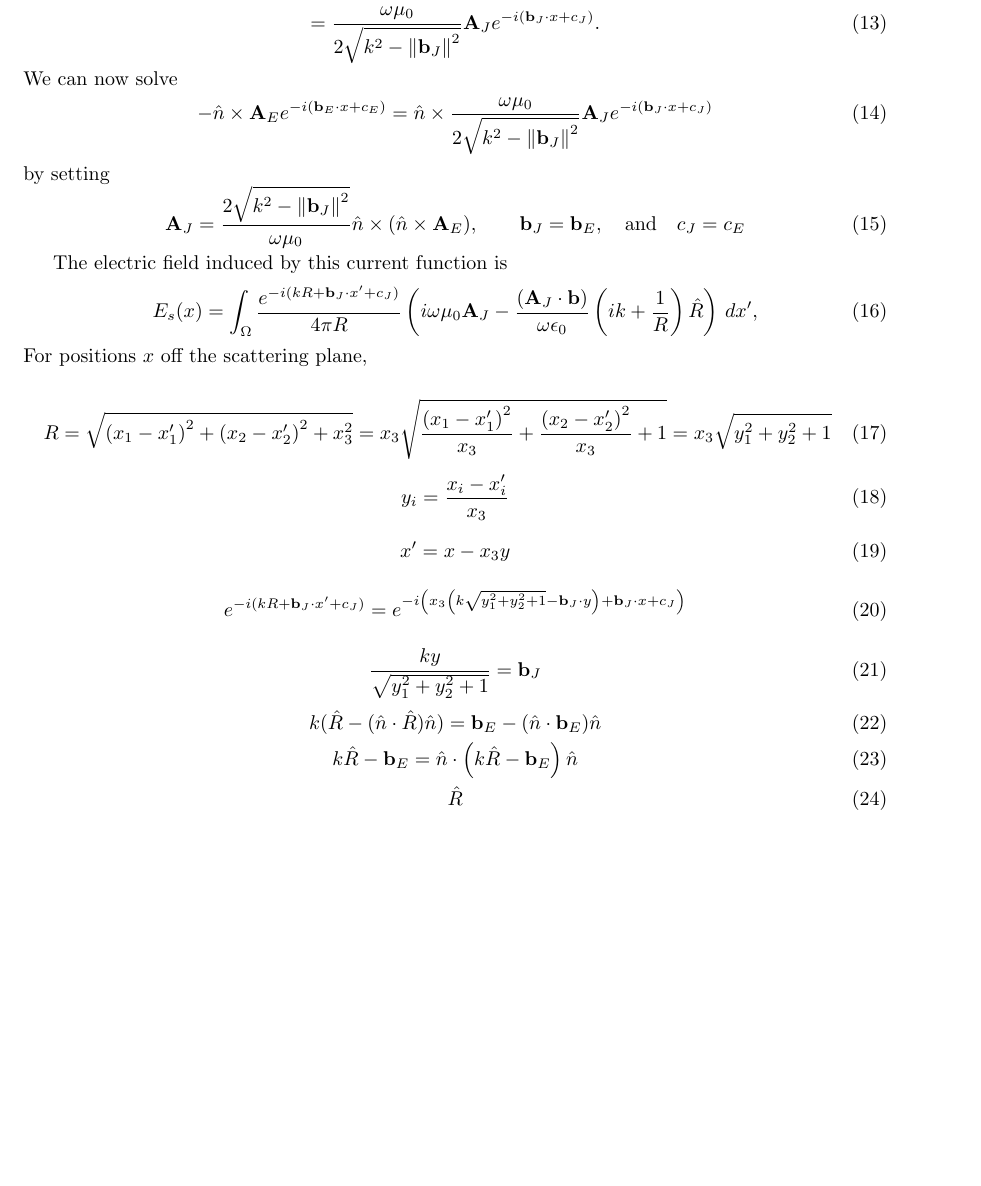
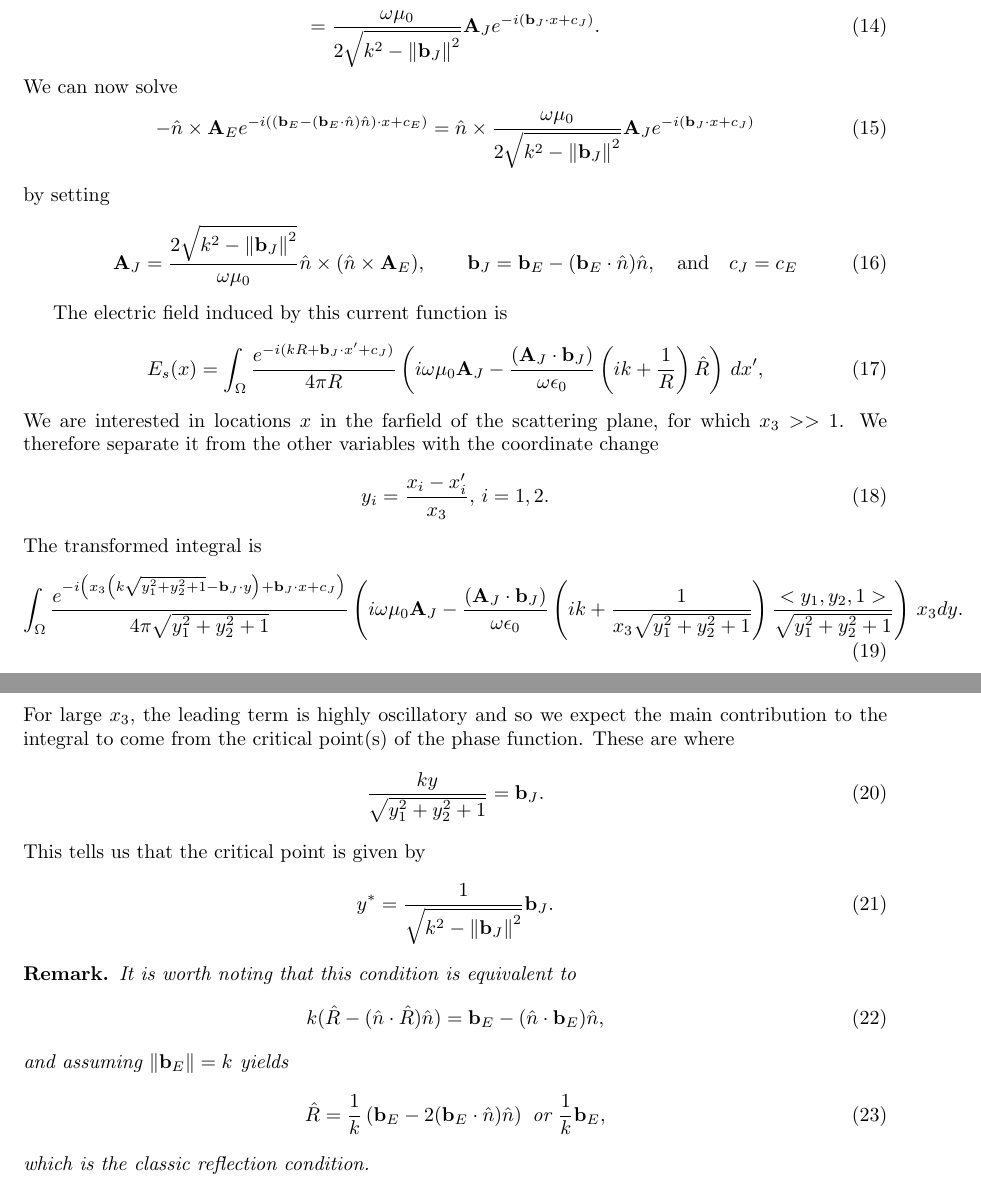
Before and after one commit to Snazzilicious/SimpleMOM, a LaTeX document (PO_MOM_Formulation.tex): part of page 2 of 2 before the commit and two parts of pages 2 and 3 of 3 after it, the two joined at a grey line, cut so that both start at the same text, the shorter picture padded with empty space. Compiled offline with pdfLaTeX.

Commit message:
added critical point

```diff
--- a/PO_MOM_Formulation.tex
+++ b/PO_MOM_Formulation.tex
@@ -59 +62,2 @@ The explicit integral is
 	\left( i\omega\mu_0 \mathbf{A}_J
+	- \frac{(\mathbf{A}_J\cdot\mathbf{b}_J)}{\omega\epsilon_0}\left( ik + \frac{1}{R} \right) \hat{R} \right) \,dx'_1dx'_2,
@@ -102,13 +105,13 @@ The integral is now
 % solve for J plane wave parameters
 We can now solve
 \begin{equation}
-	-\hat{n}\times\mathbf{A}_E e^{-i(\mathbf{b}_E\cdot x + c_E)}
+	-\hat{n}\times\mathbf{A}_E e^{-i\left( \left(\mathbf{b}_E - (\mathbf{b}_E\cdot\hat{n})\hat{n}\right)\cdot x + c_E \right)}
 	= \hat{n}\times\frac{\omega\mu_0}{2\sqrt{k^2 - \norm{\mathbf{b}_J}^2}} \mathbf{A}_J e^{-i(\mathbf{b}_J\cdot x + c_J)}
 \end{equation}
 by setting
 \begin{equation}
 	\mathbf{A}_J = \frac{2\sqrt{k^2 - \norm{\mathbf{b}_J}^2}}{\omega\mu_0} \hat{n}\times( \hat{n}\times\mathbf{A}_E ),
-	\quad\quad \mathbf{b}_J = \mathbf{b}_E,
+	\quad\quad \mathbf{b}_J = \mathbf{b}_E - (\mathbf{b}_E\cdot\hat{n})\hat{n},
 	\quad\text{and}\quad c_J = c_E
 \end{equation}
 % TODO update expression for b
@@ -119,10 +122,43 @@ The electric field induced by this current function is
 	E_s(x)
 	= \int_\Omega \frac{e^{-i(kR+\mathbf{b}_J\cdot x' + c_J)}}{4\pi R}
 	\left( i\omega\mu_0 \mathbf{A}_J
-	- \frac{(\mathbf{A}_J\cdot\mathbf{b})}{\omega\epsilon_0}\left( ik + \frac{1}{R} \right) \hat{R} \right) \,dx',
+	- \frac{(\mathbf{A}_J\cdot\mathbf{b}_J)}{\omega\epsilon_0}\left( ik + \frac{1}{R} \right) \hat{R} \right) \,dx',
 \end{equation}
-For positions $x$ off the scattering plane,
+We are interested in locations $x$ in the farfield of the scattering plane, for which $x_3 >> 1$.
+We therefore separate it from the other variables with the coordinate change
+\begin{equation}
+	y_i = \frac{x_i-x_i'}{x_3}, \, i=1,2.
+\end{equation}
+The transformed integral is
+\begin{equation}
+	\int_\Omega \frac{ e^{-i\left(x_3\left(k\sqrt{ y_1^2 + y_2^2 + 1 }-\mathbf{b}_J\cdot y\right) + \mathbf{b}_J\cdot x + c_J \right)} }{4\pi \sqrt{ y_1^2 + y_2^2 + 1 }}
+	\left( i\omega\mu_0 \mathbf{A}_J
+	- \frac{(\mathbf{A}_J\cdot\mathbf{b}_J)}{\omega\epsilon_0}
+	\left( ik + \frac{1}{ x_3\sqrt{ y_1^2 + y_2^2 + 1 } } \right)
+	\frac{<y_1,y_2,1>}{\sqrt{ y_1^2 + y_2^2 + 1 }} \right) \,x_3 dy.
+\end{equation}
+For large $x_3$, the leading term is highly oscillatory
+and so we expect the main contribution to the integral to come from the critical point(s) of the phase function.
+These are where
+\begin{equation}
+	\frac{ky}{\sqrt{ y_1^2 + y_2^2 + 1 }} = \mathbf{b}_J.
+\end{equation}
+This tells us that the critical point is given by
+\begin{equation}
+	y^* = \frac{1}{\sqrt{ k^2 - \norm{\mathbf{b}_J}^2 }}\mathbf{b}_J.
+\end{equation}
 
+\begin{remark}
+It is worth noting that this condition is equivalent to
+\begin{equation}
+	k(\hat{R} - (\hat{n}\cdot\hat{R})\hat{n}) = \mathbf{b}_E - (\hat{n}\cdot\mathbf{b}_E)\hat{n},
+\end{equation}
+and assuming $\norm{\mathbf{b}_E}=k$ yields
+\begin{equation}
+	\hat{R} = \frac{1}{k}\left( \mathbf{b}_E - 2(\mathbf{b}_E\cdot\hat{n})\hat{n} \right) \text{ or } \frac{1}{k}\mathbf{b}_E,
+\end{equation}
+which is the classic reflection condition.
+\end{remark}
 
 % fix x (test/sink) position
 % coordinate change of primed variables
@@ -137,41 +173,38 @@ For positions $x$ off the scattering plane,
 
 
 
-\begin{equation}
-	R = \sqrt{ \left(x_1-x_1'\right)^2 + \left(x_2-x_2'\right)^2 + x_3^2 }
-	= x_3\sqrt{ \frac{\left(x_1-x_1'\right)^2}{x_3} + \frac{\left(x_2-x_2'\right)^2}{x_3} + 1 }
-	= x_3\sqrt{ y_1^2 + y_2^2 + 1 }
-\end{equation}
+%\begin{equation}
+%	R = \sqrt{ \left(x_1-x_1'\right)^2 + \left(x_2-x_2'\right)^2 + x_3^2 }
+%	= x_3\sqrt{ \frac{\left(x_1-x_1'\right)^2}{x_3} + \frac{\left(x_2-x_2'\right)^2}{x_3} + 1 }
+%	= x_3\sqrt{ y_1^2 + y_2^2 + 1 }
+%\end{equation}
 
-\begin{equation}
-	y_i = \frac{x_i-x_i'}{x_3}
-\end{equation}
+%\begin{equation}
+%	y_i = \frac{x_i-x_i'}{x_3}
+%\end{equation}
 
-\begin{equation}
-	x' = x - x_3y
-\end{equation}
+%\begin{equation}
+%	x' = x - x_3y
+%\end{equation}
 
-\begin{equation}
-	e^{-i(kR+\mathbf{b}_J\cdot x' + c_J)}
-	= e^{-i\left(x_3\left(k\sqrt{ y_1^2 + y_2^2 + 1 }-\mathbf{b}_J\cdot y\right) + \mathbf{b}_J\cdot x + c_J \right)}
-\end{equation}
+%\begin{equation}
+%	e^{-i(kR+\mathbf{b}_J\cdot x' + c_J)}
+%	= e^{-i\left(x_3\left(k\sqrt{ y_1^2 + y_2^2 + 1 }-\mathbf{b}_J\cdot y\right) + \mathbf{b}_J\cdot x + c_J \right)}
+%\end{equation}
 
-\begin{equation}
-	\frac{ky}{\sqrt{ y_1^2 + y_2^2 + 1 }} = \mathbf{b}_J
-\end{equation}
+%\begin{equation}
+%	\frac{ky}{\sqrt{ y_1^2 + y_2^2 + 1 }} = \mathbf{b}_J
+%\end{equation}
 
-\begin{equation}
-	k(\hat{R} - (\hat{n}\cdot\hat{R})\hat{n}) = \mathbf{b}_E - (\hat{n}\cdot\mathbf{b}_E)\hat{n}
-\end{equation}
-\begin{equation}
-	k\hat{R} - \mathbf{b}_E = \hat{n}\cdot\left( k\hat{R} - \mathbf{b}_E \right)\hat{n}
-\end{equation}
-\begin{equation}
-	\hat{R}
-\end{equation}
+%\begin{equation}
+%	k(\hat{R} - (\hat{n}\cdot\hat{R})\hat{n}) = \mathbf{b}_E - (\hat{n}\cdot\mathbf{b}_E)\hat{n}
+%\end{equation}
+%\begin{equation}
+%	k\hat{R} - \mathbf{b}_E = \hat{n}\cdot\left( k\hat{R} - \mathbf{b}_E \right)\hat{n}
+%\end{equation}
 
 
-%pretty sure integral comes out to be -i / \sqrt{k^2-b^2}
+%%pretty sure integral comes out to be -i / \sqrt{k^2-b^2}
 
 
 \end{document}
```
Also changed, not shown: PO_MOM_Formulation.tex (30 more changed lines).
